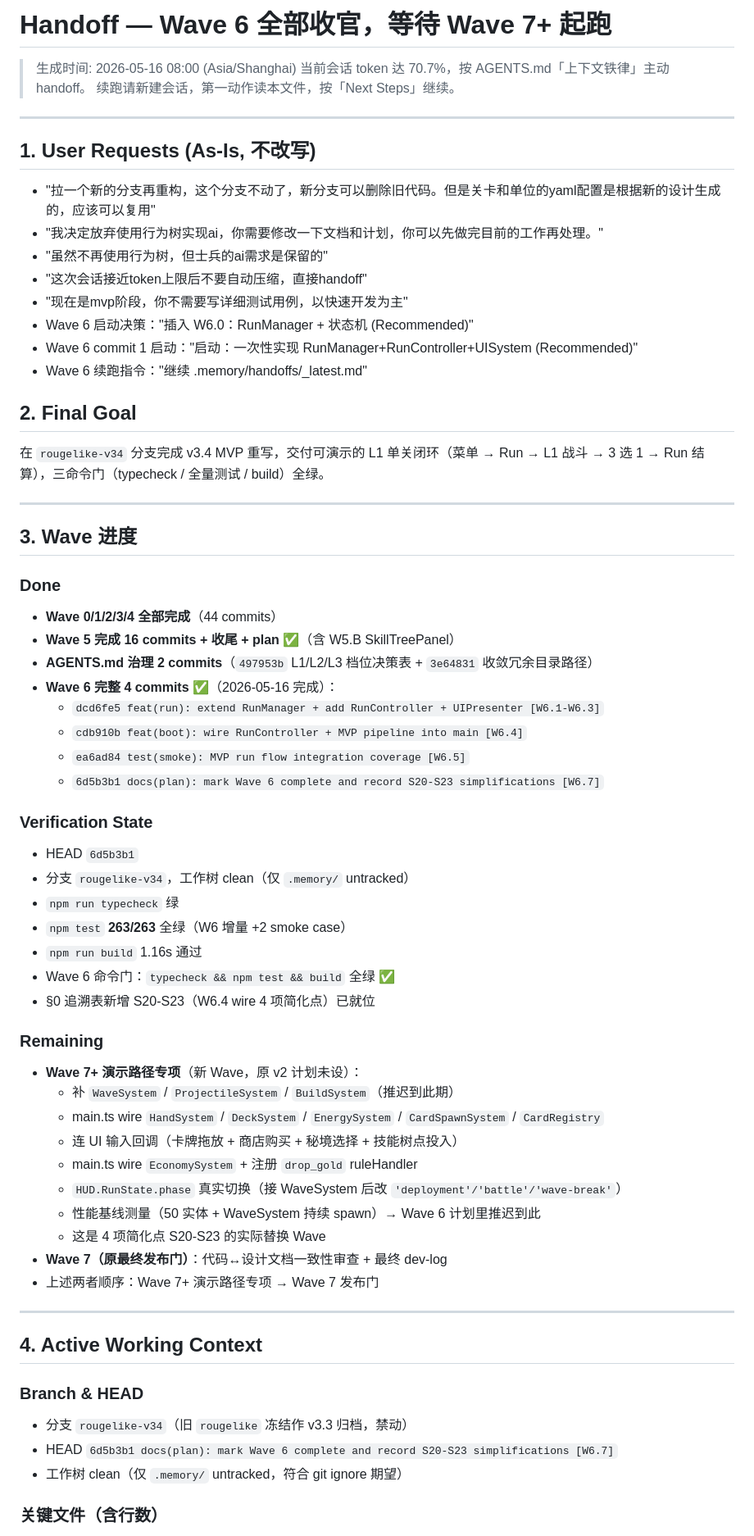
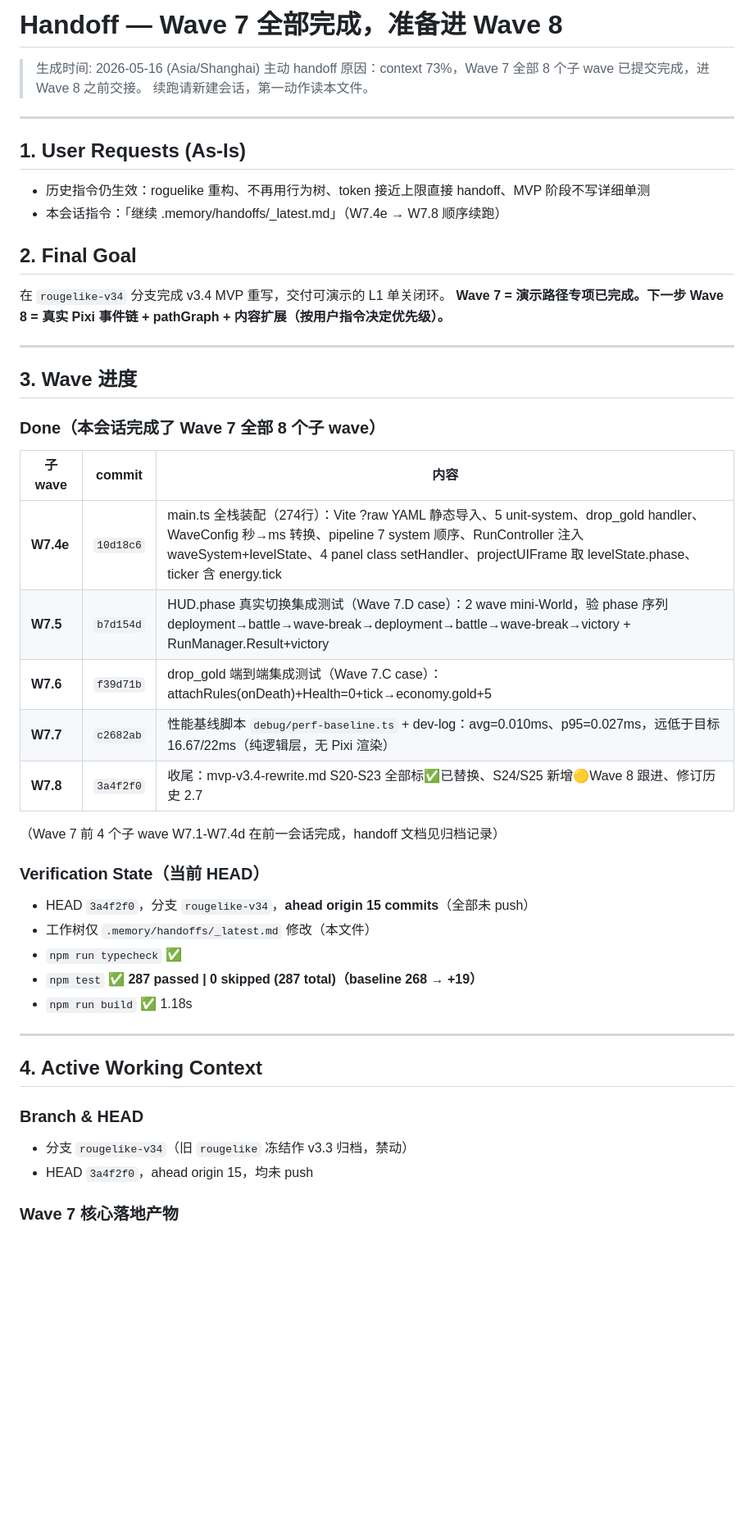
Before and after one commit to jwk000/ai-tower-definder, a Markdown page: .memory/handoffs/_latest.md, the part around one of its changes. Shown at 82% size. Drawn GitHub-style; blank space fills up the shorter version.

```diff
--- a/.memory/handoffs/_latest.md
+++ b/.memory/handoffs/_latest.md
@@ -1,63 +1,44 @@
-# Handoff — Wave 6 全部收官，等待 Wave 7+ 起跑
+# Handoff — Wave 7 全部完成，准备进 Wave 8
 
-> 生成时间: 2026-05-16 08:00 (Asia/Shanghai)
-> 当前会话 token 达 70.7%，按 AGENTS.md「上下文铁律」主动 handoff。
-> 续跑请新建会话，第一动作读本文件，按「Next Steps」继续。
+> 生成时间: 2026-05-16 (Asia/Shanghai)
+> 主动 handoff 原因：context 73%，Wave 7 全部 8 个子 wave 已提交完成，进 Wave 8 之前交接。
+> 续跑请新建会话，第一动作读本文件。
 
 ---
 
-## 1. User Requests (As-Is, 不改写)
+## 1. User Requests (As-Is)
 
-- "拉一个新的分支再重构，这个分支不动了，新分支可以删除旧代码。但是关卡和单位的yaml配置是根据新的设计生成的，应该可以复用"
-- "我决定放弃使用行为树实现ai，你需要修改一下文档和计划，你可以先做完目前的工作再处理。"
-- "虽然不再使用行为树，但士兵的ai需求是保留的"
-- "这次会话接近token上限后不要自动压缩，直接handoff"
-- "现在是mvp阶段，你不需要写详细测试用例，以快速开发为主"
-- Wave 6 启动决策："插入 W6.0：RunManager + 状态机 (Recommended)"
-- Wave 6 commit 1 启动："启动：一次性实现 RunManager+RunController+UISystem (Recommended)"
-- Wave 6 续跑指令："继续 .memory/handoffs/_latest.md"
+- 历史指令仍生效：roguelike 重构、不再用行为树、token 接近上限直接 handoff、MVP 阶段不写详细单测
+- 本会话指令：「继续 .memory/handoffs/_latest.md」（W7.4e → W7.8 顺序续跑）
 
 ## 2. Final Goal
 
-在 `rougelike-v34` 分支完成 v3.4 MVP 重写，交付可演示的 L1 单关闭环（菜单 → Run → L1 战斗 → 3 选 1 → Run 结算），三命令门（typecheck / 全量测试 / build）全绿。
+在 `rougelike-v34` 分支完成 v3.4 MVP 重写，交付可演示的 L1 单关闭环。
+**Wave 7 = 演示路径专项已完成。下一步 Wave 8 = 真实 Pixi 事件链 + pathGraph + 内容扩展（按用户指令决定优先级）。**
 
 ---
 
 ## 3. Wave 进度
 
-### Done
+### Done（本会话完成了 Wave 7 全部 8 个子 wave）
 
-- **Wave 0/1/2/3/4 全部完成**（44 commits）
-- **Wave 5 完成 16 commits + 收尾 + plan ✅**（含 W5.B SkillTreePanel）
-- **AGENTS.md 治理 2 commits**（`497953b` L1/L2/L3 档位决策表 + `3e64831` 收敛冗余目录路径）
-- **Wave 6 完整 4 commits ✅**（2026-05-16 完成）：
-  - `dcd6fe5 feat(run): extend RunManager + add RunController + UIPresenter [W6.1-W6.3]`
-  - `cdb910b feat(boot): wire RunController + MVP pipeline into main [W6.4]`
-  - `ea6ad84 test(smoke): MVP run flow integration coverage [W6.5]`
-  - `6d5b3b1 docs(plan): mark Wave 6 complete and record S20-S23 simplifications [W6.7]`
+| 子 wave | commit | 内容 |
+|---|---|---|
+| **W7.4e** | `10d18c6` | main.ts 全栈装配（274行）：Vite ?raw YAML 静态导入、5 unit-system、drop_gold handler、WaveConfig 秒→ms 转换、pipeline 7 system 顺序、RunController 注入 waveSystem+levelState、4 panel class setHandler、projectUIFrame 取 levelState.phase、ticker 含 energy.tick |
+| **W7.5** | `b7d154d` | HUD.phase 真实切换集成测试（Wave 7.D case）：2 wave mini-World，验 phase 序列 deployment→battle→wave-break→deployment→battle→wave-break→victory + RunManager.Result+victory |
+| **W7.6** | `f39d71b` | drop_gold 端到端集成测试（Wave 7.C case）：attachRules(onDeath)+Health=0+tick→economy.gold+5 |
+| **W7.7** | `c2682ab` | 性能基线脚本 `debug/perf-baseline.ts` + dev-log：avg=0.010ms、p95=0.027ms，远低于目标 16.67/22ms（纯逻辑层，无 Pixi 渲染） |
+| **W7.8** | `3a4f2f0` | 收尾：mvp-v3.4-rewrite.md S20-S23 全部标✅已替换、S24/S25 新增🟡Wave 8 跟进、修订历史 2.7 |
 
-### Verification State
+（Wave 7 前 4 个子 wave W7.1-W7.4d 在前一会话完成，handoff 文档见归档记录）
 
-- HEAD `6d5b3b1`
-- 分支 `rougelike-v34`，工作树 clean（仅 `.memory/` untracked）
-- `npm run typecheck` 绿
-- `npm test` **263/263** 全绿（W6 增量 +2 smoke case）
-- `npm run build` 1.16s 通过
-- Wave 6 命令门：`typecheck && npm test && build` 全绿 ✅
-- §0 追溯表新增 S20-S23（W6.4 wire 4 项简化点）已就位
+### Verification State（当前 HEAD）
 
-### Remaining
-
-- **Wave 7+ 演示路径专项**（新 Wave，原 v2 计划未设）：
-  - 补 `WaveSystem` / `ProjectileSystem` / `BuildSystem`（推迟到此期）
-  - main.ts wire `HandSystem` / `DeckSystem` / `EnergySystem` / `CardSpawnSystem` / `CardRegistry`
-  - 连 UI 输入回调（卡牌拖放 + 商店购买 + 秘境选择 + 技能树点投入）
-  - main.ts wire `EconomySystem` + 注册 `drop_gold` ruleHandler
-  - `HUD.RunState.phase` 真实切换（接 WaveSystem 后改 `'deployment'/'battle'/'wave-break'`）
-  - 性能基线测量（50 实体 + WaveSystem 持续 spawn）→ Wave 6 计划里推迟到此
-  - 这是 4 项简化点 S20-S23 的实际替换 Wave
-- **Wave 7（原最终发布门）**：代码↔设计文档一致性审查 + 最终 dev-log
-- 上述两者顺序：Wave 7+ 演示路径专项 → Wave 7 发布门
+- HEAD `3a4f2f0`，分支 `rougelike-v34`，**ahead origin 15 commits**（全部未 push）
+- 工作树仅 `.memory/handoffs/_latest.md` 修改（本文件）
+- `npm run typecheck` ✅
+- `npm test` ✅ **287 passed | 0 skipped (287 total)（baseline 268 → +19）**
+- `npm run build` ✅ 1.18s
 
 ---
 
@@ -66,8 +47,7 @@
 ### Branch & HEAD
 
 - 分支 `rougelike-v34`（旧 `rougelike` 冻结作 v3.3 归档，禁动）
-- HEAD `6d5b3b1 docs(plan): mark Wave 6 complete and record S20-S23 simplifications [W6.7]`
-- 工作树 clean（仅 `.memory/` untracked，符合 git ignore 期望）
+- HEAD `3a4f2f0`，ahead origin 15，均未 push
 
-### 关键文件（含行数）
+### Wave 7 核心落地产物
 
```
Also changed, not shown: other parts of .memory/handoffs/_latest.md (+75 -120 lines).
